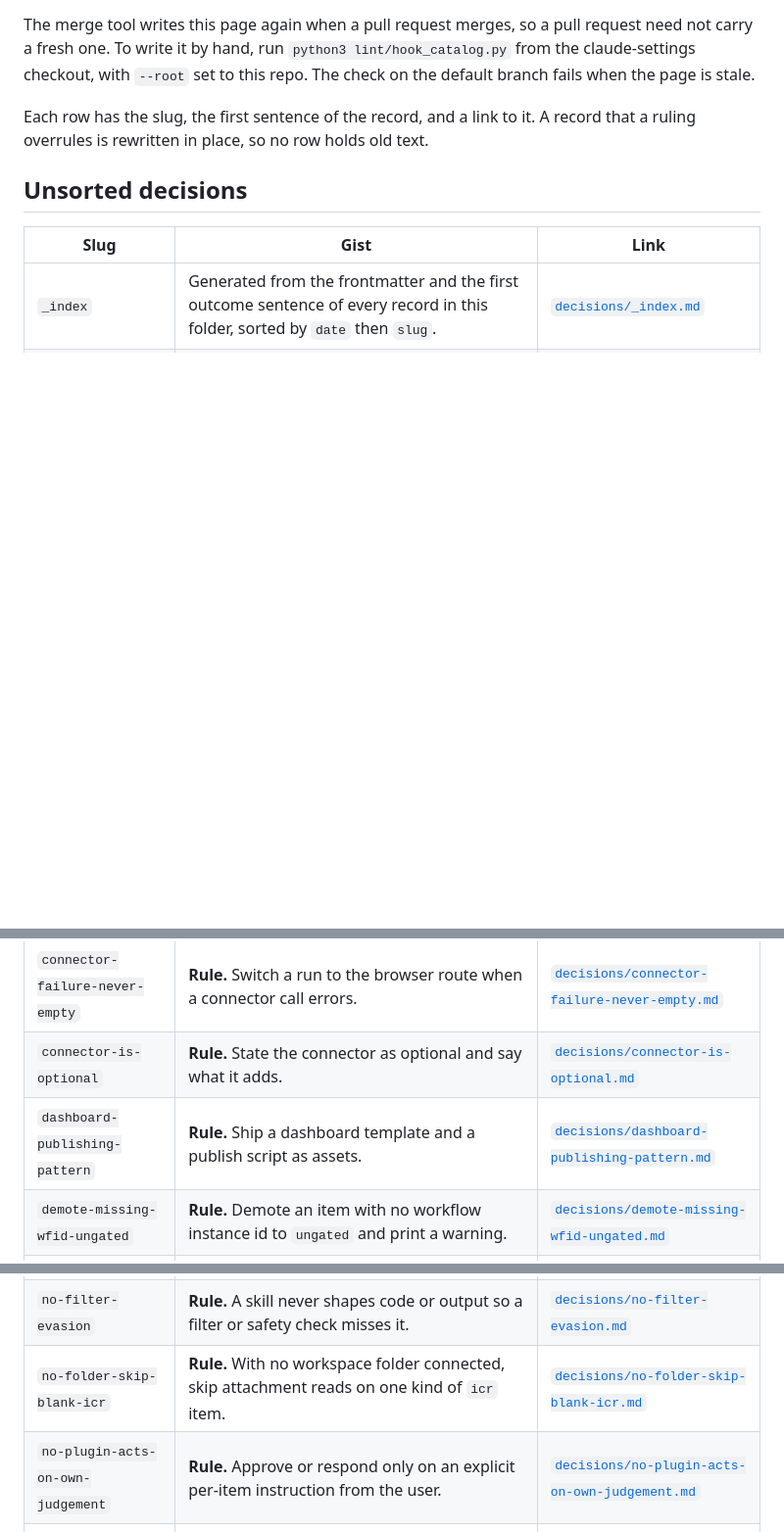
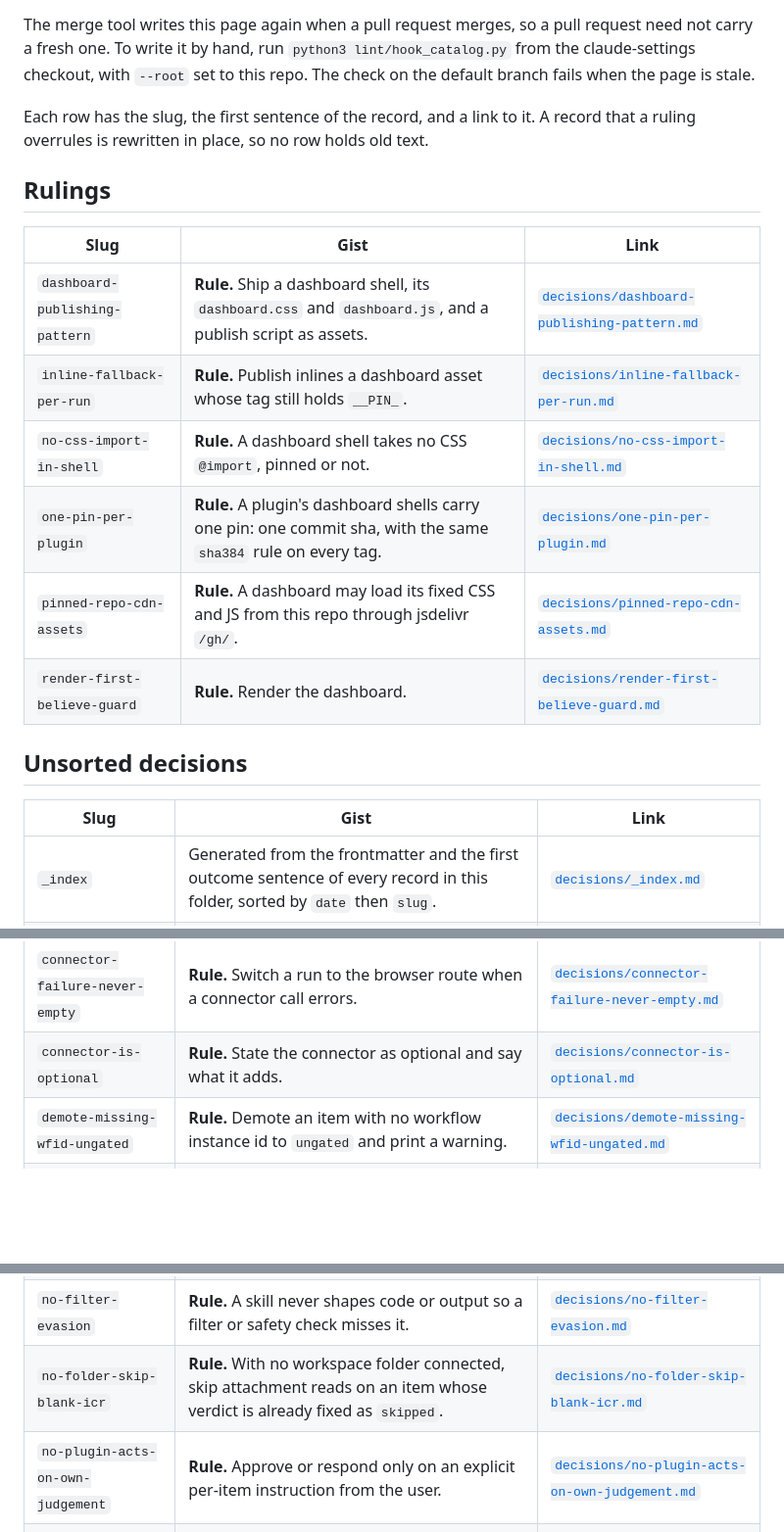
Before and after one commit to ssemwal-cdc/claude-sharables, a Markdown page: docs/records.md, 3 parts joined by grey strips. Shown at 98% size. GitHub-like rendering; blank space fills up the shorter version.

Commit message:
Rebuild the records page
Drops-lines: docs/records.md -- a generated page, rebuilt by the generator

```diff
--- a/docs/records.md
+++ b/docs/records.md
@@ -5,6 +5,17 @@ This page lists every record in this repo: the rules in `CLAUDE.md`, and the fil
 The merge tool writes this page again when a pull request merges, so a pull request need not carry a fresh one. To write it by hand, run `python3 lint/hook_catalog.py` from the claude-settings checkout, with `--root` set to this repo. The check on the default branch fails when the page is stale.
 
 Each row has the slug, the first sentence of the record, and a link to it. A record that a ruling overrules is rewritten in place, so no row holds old text.
+
+## Rulings
+
+| Slug | Gist | Link |
+|---|---|---|
+| `dashboard-publishing-pattern` | **Rule.** Ship a dashboard shell, its `dashboard.css` and `dashboard.js`, and a publish script as assets. | [`decisions/dashboard-publishing-pattern.md`](../decisions/dashboard-publishing-pattern.md) |
+| `inline-fallback-per-run` | **Rule.** Publish inlines a dashboard asset whose tag still holds `__PIN_`. | [`decisions/inline-fallback-per-run.md`](../decisions/inline-fallback-per-run.md) |
+| `no-css-import-in-shell` | **Rule.** A dashboard shell takes no CSS `@import`, pinned or not. | [`decisions/no-css-import-in-shell.md`](../decisions/no-css-import-in-shell.md) |
+| `one-pin-per-plugin` | **Rule.** A plugin's dashboard shells carry one pin: one commit sha, with the same `sha384` rule on every tag. | [`decisions/one-pin-per-plugin.md`](../decisions/one-pin-per-plugin.md) |
+| `pinned-repo-cdn-assets` | **Rule.** A dashboard may load its fixed CSS and JS from this repo through jsdelivr `/gh/`. | [`decisions/pinned-repo-cdn-assets.md`](../decisions/pinned-repo-cdn-assets.md) |
+| `render-first-believe-guard` | **Rule.** Render the dashboard. | [`decisions/render-first-believe-guard.md`](../decisions/render-first-believe-guard.md) |
 
 ## Unsorted decisions
 
@@ -24,7 +35,6 @@ Each row has the slug, the first sentence of the record, and a link to it. A rec
 | `conflict-copy-config-only` | **Rule.** Adopt `config` keys from a cloud-sync conflict copy and say so. | [`decisions/conflict-copy-config-only.md`](../decisions/conflict-copy-config-only.md) |
 | `connector-failure-never-empty` | **Rule.** Switch a run to the browser route when a connector call errors. | [`decisions/connector-failure-never-empty.md`](../decisions/connector-failure-never-empty.md) |
 | `connector-is-optional` | **Rule.** State the connector as optional and say what it adds. | [`decisions/connector-is-optional.md`](../decisions/connector-is-optional.md) |
-| `dashboard-publishing-pattern` | **Rule.** Ship a dashboard template and a publish script as assets. | [`decisions/dashboard-publishing-pattern.md`](../decisions/dashboard-publishing-pattern.md) |
 | `demote-missing-wfid-ungated` | **Rule.** Demote an item with no workflow instance id to `ungated` and print a warning. | [`decisions/demote-missing-wfid-ungated.md`](../decisions/demote-missing-wfid-ungated.md) |
 | `device-usability-check` | **Rule.** Check every screen at three widths and in both themes. | [`decisions/device-usability-check.md`](../decisions/device-usability-check.md) |
 | `diagnose-stale-copy-in-order` | **Rule.** Check the install version, then the workspace template version, then the render date on the widget. | [`decisions/diagnose-stale-copy-in-order.md`](../decisions/diagnose-stale-copy-in-order.md) |
@@ -60,7 +70,7 @@ Each row has the slug, the first sentence of the record, and a link to it. A rec
 | `no-batch-across-presigned-window` | **Rule.** Batch attachment reads inside one presigned window only. | [`decisions/no-batch-across-presigned-window.md`](../decisions/no-batch-across-presigned-window.md) |
 | `no-data-theme-on-pages` | **Rule.** Keep a plain colour-scheme media query in the onboarding sheet. | [`decisions/no-data-theme-on-pages.md`](../decisions/no-data-theme-on-pages.md) |
 | `no-filter-evasion` | **Rule.** A skill never shapes code or output so a filter or safety check misses it. | [`decisions/no-filter-evasion.md`](../decisions/no-filter-evasion.md) |
-| `no-folder-skip-blank-icr` | **Rule.** With no workspace folder connected, skip attachment reads on one kind of `icr` item. | [`decisions/no-folder-skip-blank-icr.md`](../decisions/no-folder-skip-blank-icr.md) |
+| `no-folder-skip-blank-icr` | **Rule.** With no workspace folder connected, skip attachment reads on an item whose verdict is already fixed as `skipped`. | [`decisions/no-folder-skip-blank-icr.md`](../decisions/no-folder-skip-blank-icr.md) |
 | `no-plugin-acts-on-own-judgement` | **Rule.** Approve or respond only on an explicit per-item instruction from the user. | [`decisions/no-plugin-acts-on-own-judgement.md`](../decisions/no-plugin-acts-on-own-judgement.md) |
 | `no-plugin-root` | **Rule.** Leave `metadata.pluginRoot` unset. | [`decisions/no-plugin-root.md`](../decisions/no-plugin-root.md) |
 | `no-self-update-instruction` | **Rule.** Never put `/plugin marketplace update` in a `SKILL.md`. | [`decisions/no-self-update-instruction.md`](../decisions/no-self-update-instruction.md) |
```
Also changed, not shown: other parts of docs/records.md (+0 -1 lines).
